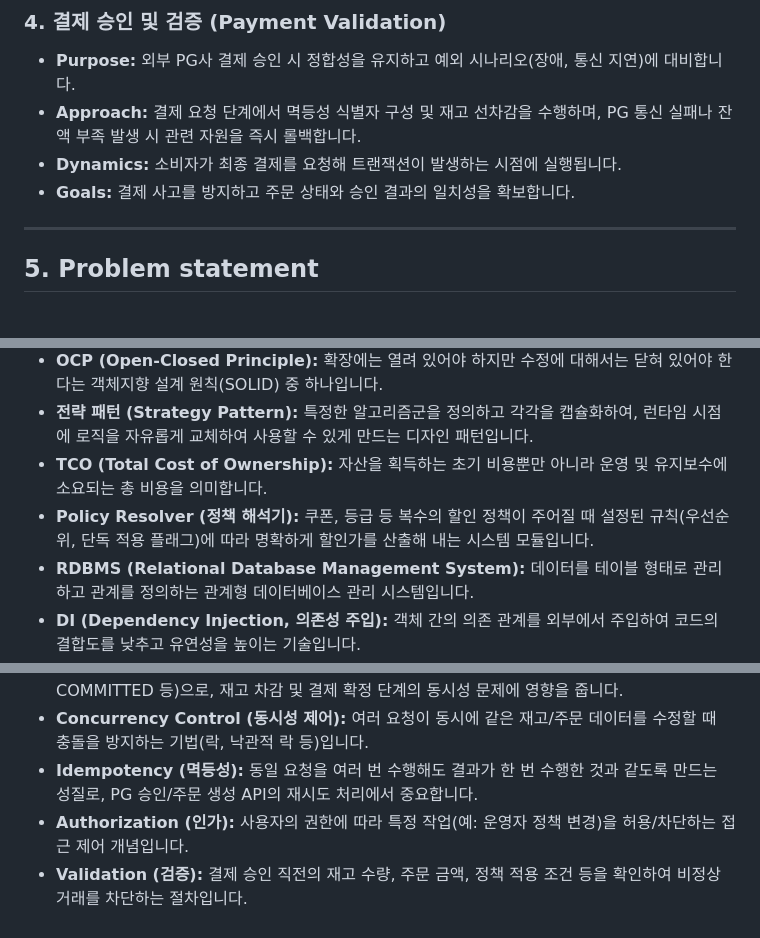
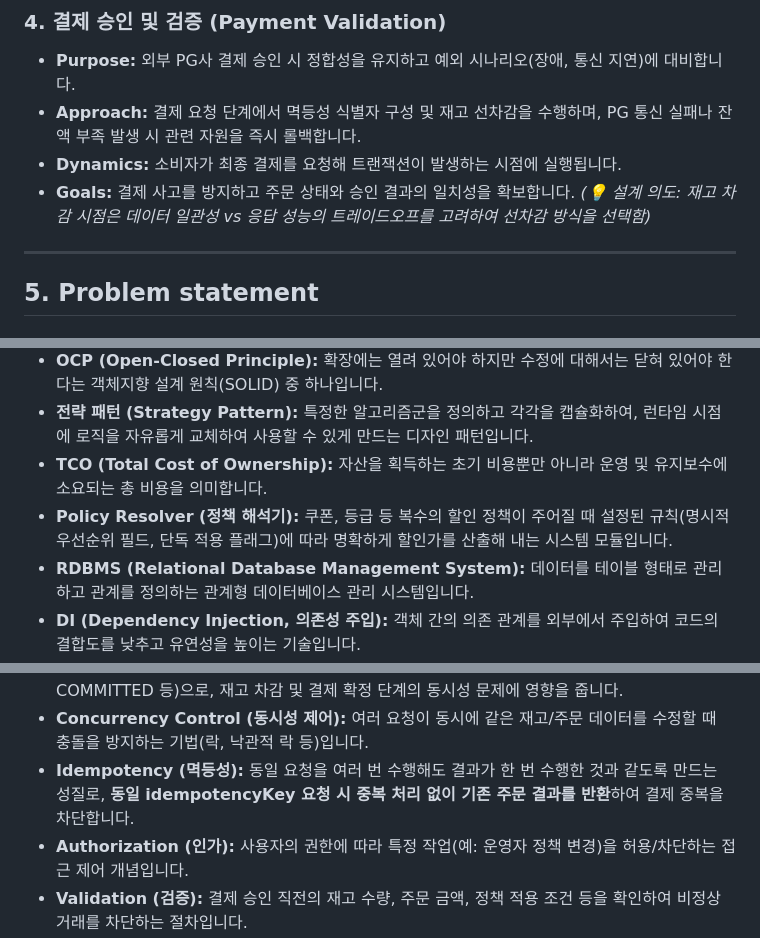
Before and after one commit to dlwlssud123/OSS_shopping, a Markdown page: conceptualization_22212025_이진녕.md, 3 parts joined by grey strips. GitHub-like rendering.

Commit message:
Sync senior-level design details to Conceptualization doc

```diff
--- a/conceptualization_22212025_이진녕.md
+++ b/conceptualization_22212025_이진녕.md
@@ -168,7 +169,7 @@ flowchart TD
 *   **Purpose:** 외부 PG사 결제 승인 시 정합성을 유지하고 예외 시나리오(장애, 통신 지연)에 대비합니다.
 *   **Approach:** 결제 요청 단계에서 멱등성 식별자 구성 및 재고 선차감을 수행하며, PG 통신 실패나 잔액 부족 발생 시 관련 자원을 즉시 롤백합니다.
 *   **Dynamics:** 소비자가 최종 결제를 요청해 트랜잭션이 발생하는 시점에 실행됩니다.
-*   **Goals:** 결제 사고를 방지하고 주문 상태와 승인 결과의 일치성을 확보합니다.
+*   **Goals:** 결제 사고를 방지하고 주문 상태와 승인 결과의 일치성을 확보합니다. *(💡 설계 의도: 재고 차감 시점은 데이터 일관성 vs 응답 성능의 트레이드오프를 고려하여 선차감 방식을 선택함)*
 
 ---
 
@@ -204,7 +205,7 @@ flowchart TD
 *   **OCP (Open-Closed Principle):** 확장에는 열려 있어야 하지만 수정에 대해서는 닫혀 있어야 한다는 객체지향 설계 원칙(SOLID) 중 하나입니다.
 *   **전략 패턴 (Strategy Pattern):** 특정한 알고리즘군을 정의하고 각각을 캡슐화하여, 런타임 시점에 로직을 자유롭게 교체하여 사용할 수 있게 만드는 디자인 패턴입니다.
 *   **TCO (Total Cost of Ownership):** 자산을 획득하는 초기 비용뿐만 아니라 운영 및 유지보수에 소요되는 총 비용을 의미합니다.
-*   **Policy Resolver (정책 해석기):** 쿠폰, 등급 등 복수의 할인 정책이 주어질 때 설정된 규칙(우선순위, 단독 적용 플래그)에 따라 명확하게 할인가를 산출해 내는 시스템 모듈입니다.
+*   **Policy Resolver (정책 해석기):** 쿠폰, 등급 등 복수의 할인 정책이 주어질 때 설정된 규칙(명시적 우선순위 필드, 단독 적용 플래그)에 따라 명확하게 할인가를 산출해 내는 시스템 모듈입니다.
 *   **RDBMS (Relational Database Management System):** 데이터를 테이블 형태로 관리하고 관계를 정의하는 관계형 데이터베이스 관리 시스템입니다.
 *   **DI (Dependency Injection, 의존성 주입):** 객체 간의 의존 관계를 외부에서 주입하여 코드의 결합도를 낮추고 유연성을 높이는 기술입니다.
 *   **PG (Payment Gateway, 결제 대행사):** 온라인 상점에서 결제 대행을 처리하고 금융 승인을 수행하는 외부 시스템입니다.
@@ -216,7 +217,7 @@ flowchart TD
 *   **Transaction (트랜잭션):** 여러 DB 작업을 하나의 논리적 단위로 묶어, 성공 시 일괄 반영하고 실패 시 모두 롤백하는 처리 단위입니다.
 *   **Isolation Level (격리 수준):** 동시 트랜잭션 간 간섭을 제어하는 DB 설정(예: READ COMMITTED 등)으로, 재고 차감 및 결제 확정 단계의 동시성 문제에 영향을 줍니다.
 *   **Concurrency Control (동시성 제어):** 여러 요청이 동시에 같은 재고/주문 데이터를 수정할 때 충돌을 방지하는 기법(락, 낙관적 락 등)입니다.
-*   **Idempotency (멱등성):** 동일 요청을 여러 번 수행해도 결과가 한 번 수행한 것과 같도록 만드는 성질로, PG 승인/주문 생성 API의 재시도 처리에서 중요합니다.
+*   **Idempotency (멱등성):** 동일 요청을 여러 번 수행해도 결과가 한 번 수행한 것과 같도록 만드는 성질로, **동일 idempotencyKey 요청 시 중복 처리 없이 기존 주문 결과를 반환**하여 결제 중복을 차단합니다.
 *   **Authorization (인가):** 사용자의 권한에 따라 특정 작업(예: 운영자 정책 변경)을 허용/차단하는 접근 제어 개념입니다.
 *   **Validation (검증):** 결제 승인 직전의 재고 수량, 주문 금액, 정책 적용 조건 등을 확인하여 비정상 거래를 차단하는 절차입니다.
 
```
Also changed, not shown: other parts of conceptualization_22212025_이진녕.md (+1 -0 lines).
